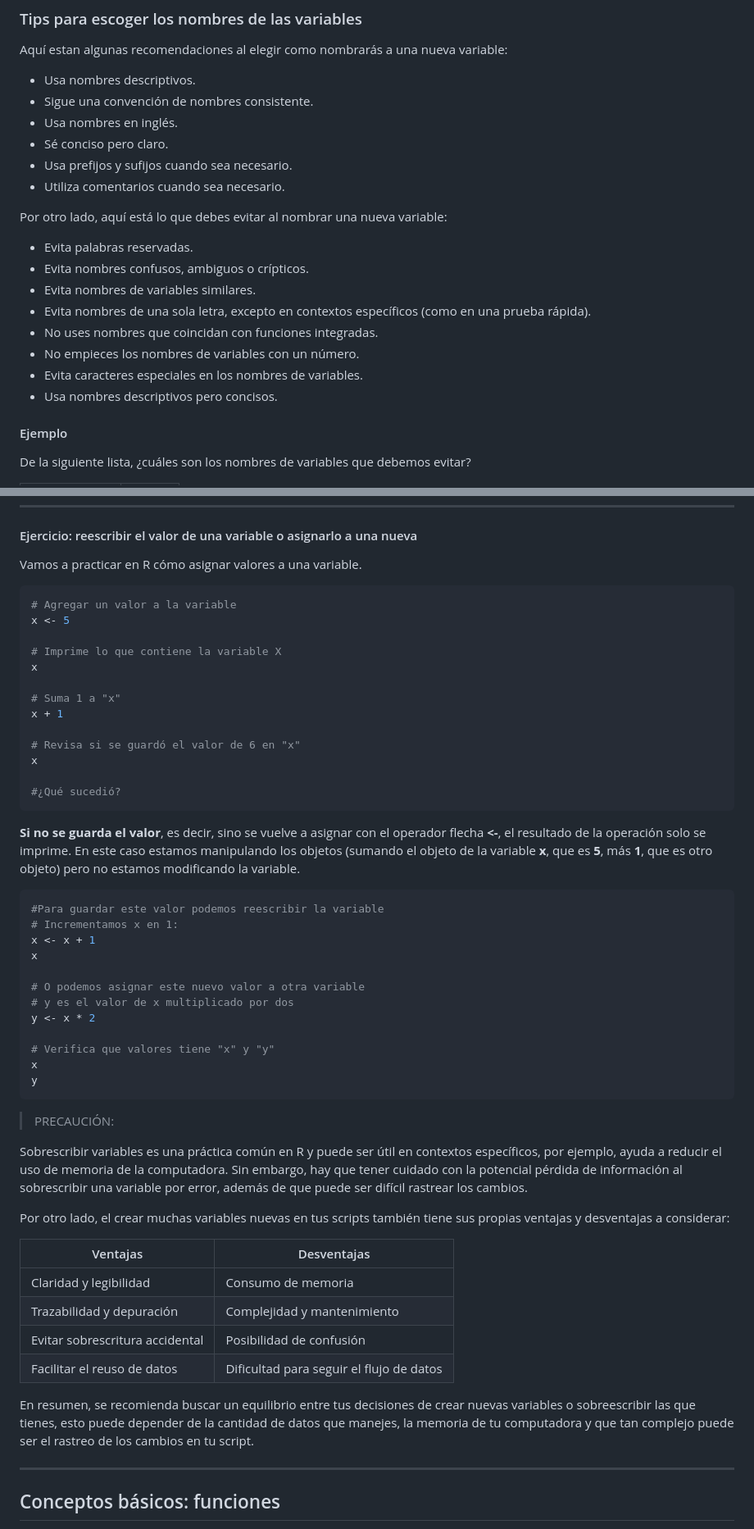
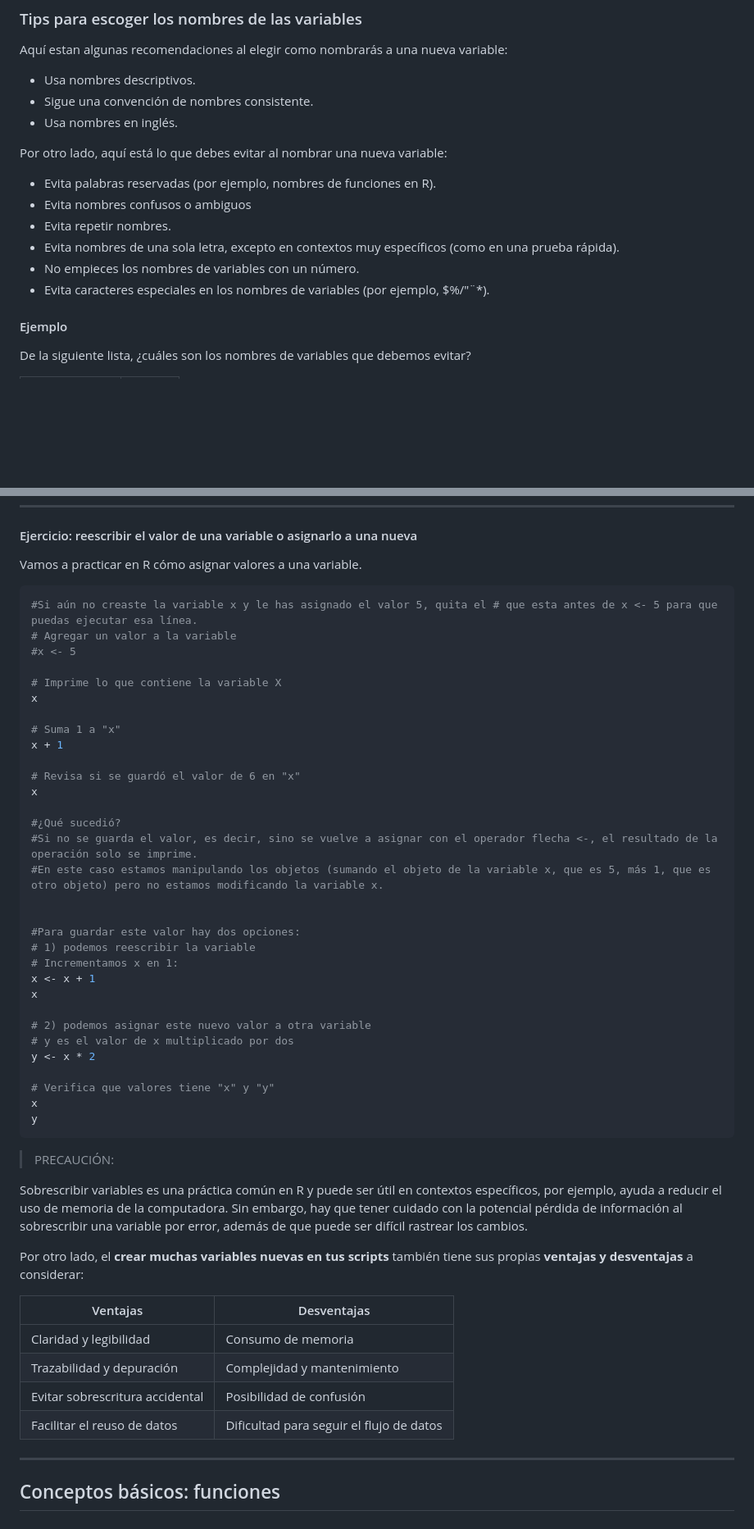
Before and after one commit to NellyJazminPC/Fun-R-transcript, a Markdown page: doc/Unidad_02/U2_1_Intro_var_funciones.md, 2 parts joined by grey strips. Shown: that part at 82% size. Rendered like a GitHub page; blank space fills up the shorter version.

````diff
--- a/doc/Unidad_02/U2_1_Intro_var_funciones.md
+++ b/doc/Unidad_02/U2_1_Intro_var_funciones.md
@@ -110,20 +71,15 @@ Aquí estan algunas recomendaciones al elegir como nombrarás a una nueva variab
 - Usa nombres descriptivos.
 - Sigue una convención de nombres consistente.
 - Usa nombres en inglés.
-- Sé conciso pero claro.
-- Usa prefijos y sufijos cuando sea necesario.
-- Utiliza comentarios cuando sea necesario.
 
 Por otro lado, aquí está lo que debes evitar al nombrar una nueva variable:
 
-- Evita palabras reservadas.
-- Evita nombres confusos, ambiguos o crípticos.
-- Evita nombres de variables similares.
-- Evita nombres de una sola letra, excepto en contextos específicos (como en una prueba rápida).
-- No uses nombres que coincidan con funciones integradas.
+- Evita palabras reservadas (por ejemplo, nombres de funciones en R).
+- Evita nombres confusos o ambiguos
+- Evita repetir nombres.
+- Evita nombres de una sola letra, excepto en contextos muy específicos (como en una prueba rápida).
 - No empieces los nombres de variables con un número.
-- Evita caracteres especiales en los nombres de variables.
-- Usa nombres descriptivos pero concisos.
+- Evita caracteres especiales en los nombres de variables (por ejemplo, $%/"¨*).
 
 #### Ejemplo
 
@@ -147,8 +103,9 @@ De la siguiente lista, ¿cuáles son los nombres de variables que debemos evitar
 Vamos a practicar en R cómo asignar valores a una variable.
 
 ```R
+#Si aún no creaste la variable x y le has asignado el valor 5, quita el # que esta antes de x <- 5 para que puedas ejecutar esa línea.
 # Agregar un valor a la variable
-x <- 5
+#x <- 5
 
 # Imprime lo que contiene la variable X
 x
@@ -160,17 +117,17 @@ x + 1
 x
 
 #¿Qué sucedió?
-```
+#Si no se guarda el valor, es decir, sino se vuelve a asignar con el operador flecha <-, el resultado de la operación solo se imprime.
+#En este caso estamos manipulando los objetos (sumando el objeto de la variable x, que es 5, más 1, que es otro objeto) pero no estamos modificando la variable x.
 
-**Si no se guarda el valor**, es decir, sino se vuelve a asignar con el operador flecha **<-**, el resultado de la operación solo se imprime. En este caso estamos manipulando los objetos (sumando el objeto de la variable **x**, que es **5**, más **1**, que es otro objeto) pero no estamos modificando la variable.
 
-```R
-#Para guardar este valor podemos reescribir la variable
+#Para guardar este valor hay dos opciones:
+# 1) podemos reescribir la variable
 # Incrementamos x en 1:
 x <- x + 1
 x
 
-# O podemos asignar este nuevo valor a otra variable
+# 2) podemos asignar este nuevo valor a otra variable
 # y es el valor de x multiplicado por dos
 y <- x * 2
 
@@ -183,7 +140,7 @@ y
 
 Sobrescribir variables es una práctica común en R y puede ser útil en contextos específicos, por ejemplo, ayuda a reducir el uso de memoria de la computadora. Sin embargo, hay que tener cuidado con la potencial pérdida de información al sobrescribir una variable por error, además de que puede ser difícil rastrear los cambios.
 
-Por otro lado, el crear muchas variables nuevas en tus scripts también tiene sus propias ventajas y desventajas a considerar:
+Por otro lado, el **crear muchas variables nuevas en tus scripts** también tiene sus propias **ventajas y desventajas** a considerar:
 
 | Ventajas                         | Desventajas                            |
 |----------------------------------|----------------------------------------|
@@ -192,7 +149,6 @@ Por otro lado, el crear muchas variables nuevas en tus scripts también tiene su
 | Evitar sobrescritura accidental  | Posibilidad de confusión               |
 | Facilitar el reuso de datos      | Dificultad para seguir el flujo de datos|
 
-En resumen, se recomienda buscar un equilibrio entre tus decisiones de crear nuevas variables o sobreescribir las que tienes, esto puede depender de la cantidad de datos que manejes, la memoria de tu computadora y que tan complejo puede ser el rastreo de los cambios en tu script.
 
 ---
 
````
Also changed, not shown: other parts of doc/Unidad_02/U2_1_Intro_var_funciones.md (+12 -59 lines), doc/Unidad_02/Captura de pantalla 2025-03-27 a la(s) 3.57.40 p.m..png (added), 1 other file.
